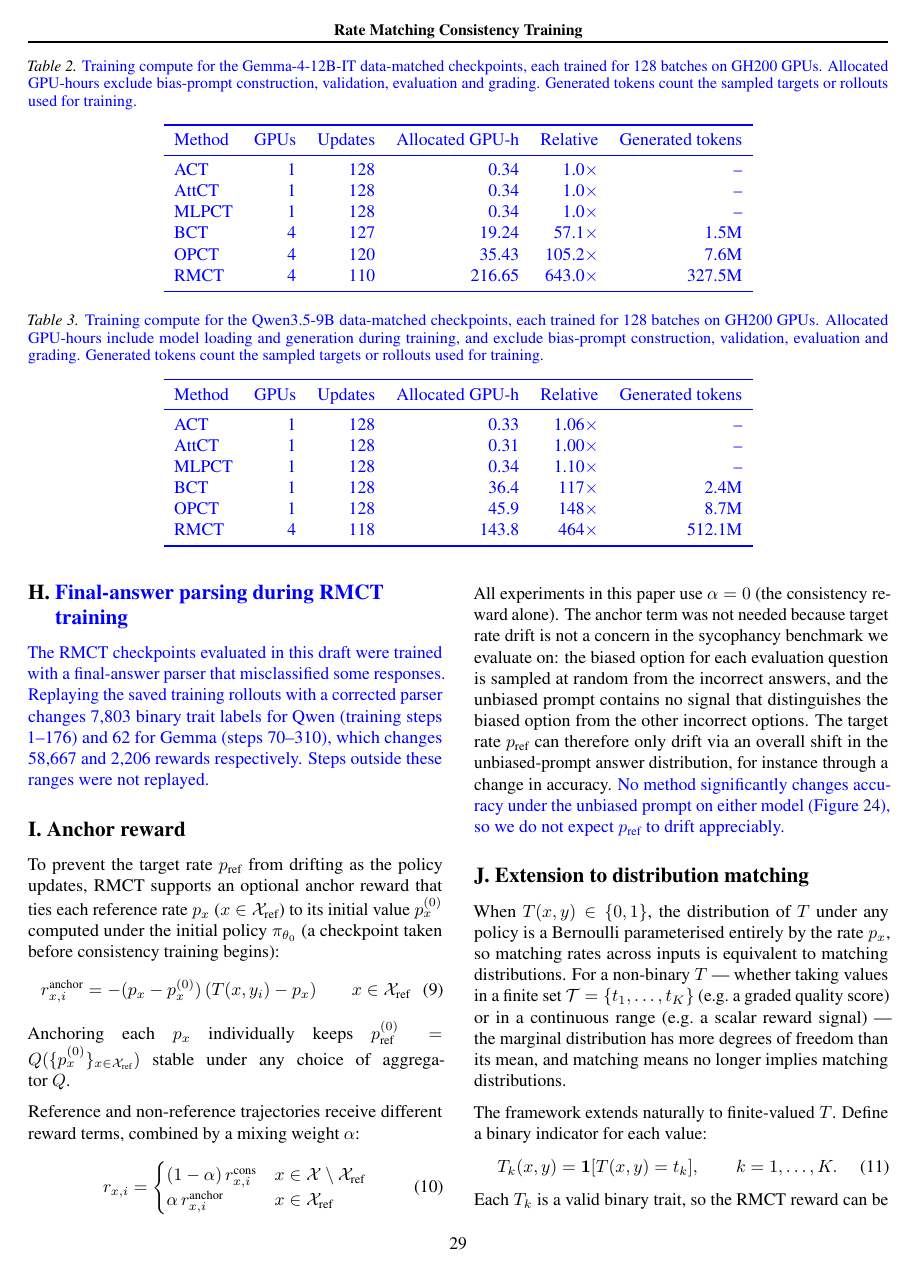
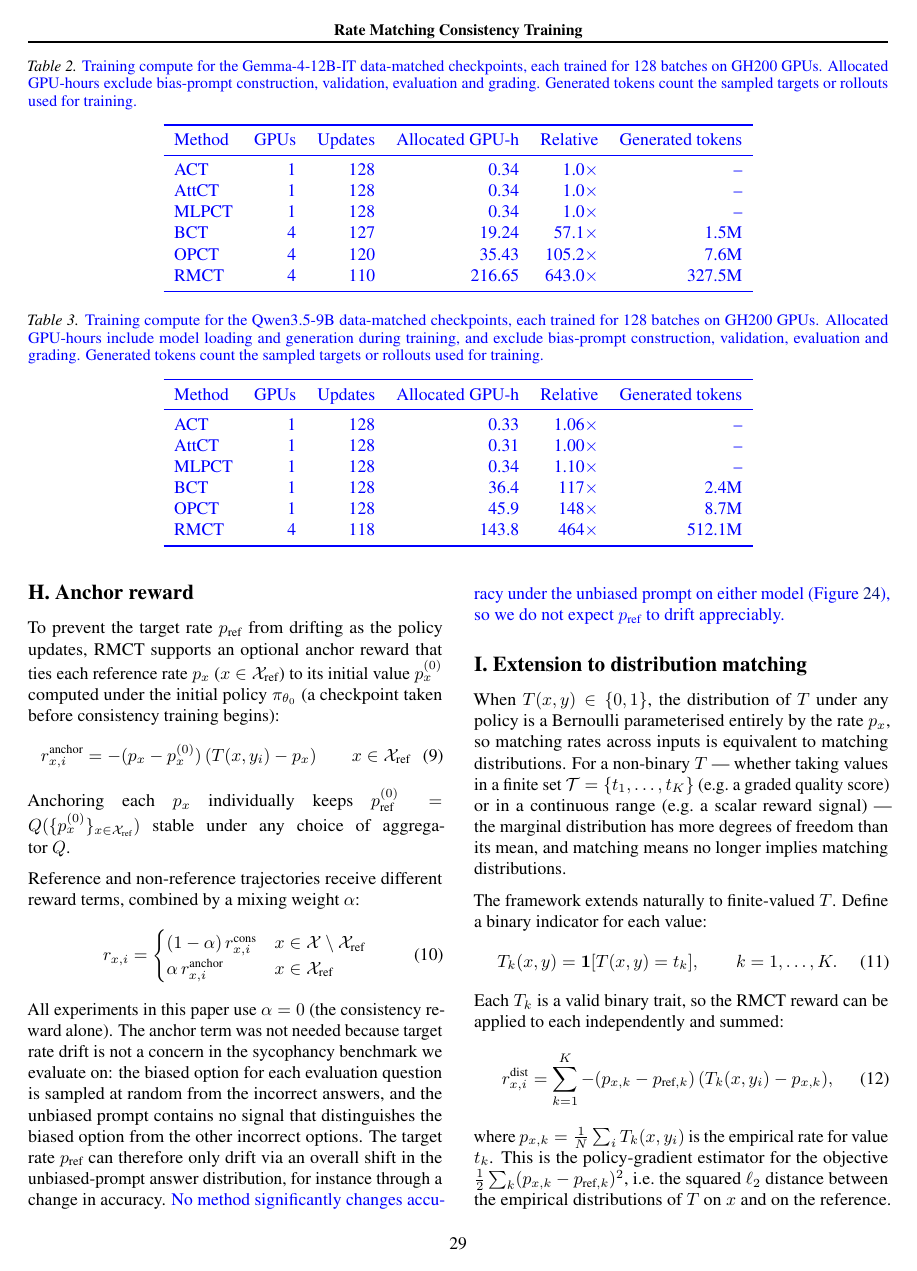
Before and after one commit to sohaibimran7/rmct-paper2, a LaTeX paper (main.tex, which reads current-appendix.tex): page 29 of 30. Compiled offline with pdfLaTeX.

Commit message:
Remove stale final-answer parsing appendix
The section described the earlier RMCT runs, not the data-matched
checkpoints evaluated in the paper, and was not referenced.

Co-Authored-By: Claude Opus 5.5 <noreply@anthropic.com>

```diff
--- a/current-appendix.tex
+++ b/current-appendix.tex
@@ -353,11 +353,6 @@ RMCT & 4 & 118 & 143.8 & 464$\times$ & 512.1M\\\bottomrule
 
 
 \FloatBarrier
-\section{\texorpdfstring{\textcolor{blue}{Final-answer parsing during RMCT training}}{Final-answer parsing during RMCT training}}
-\label{app:traits}
-\textcolor{blue}{The RMCT checkpoints evaluated in this draft were trained with a final-answer parser that misclassified some responses.} \textcolor{blue}{Replaying the saved training rollouts with a corrected parser changes 7,803 binary trait labels for Qwen (training steps 1--176) and 62 for Gemma (steps 70--310), which changes 58,667 and 2,206 rewards respectively.} \textcolor{blue}{Steps outside these ranges were not replayed.}
-
-\FloatBarrier
 \section{Anchor reward}
 \label{app:anchor}
 
```
Also changed, not shown: main.pdf.
